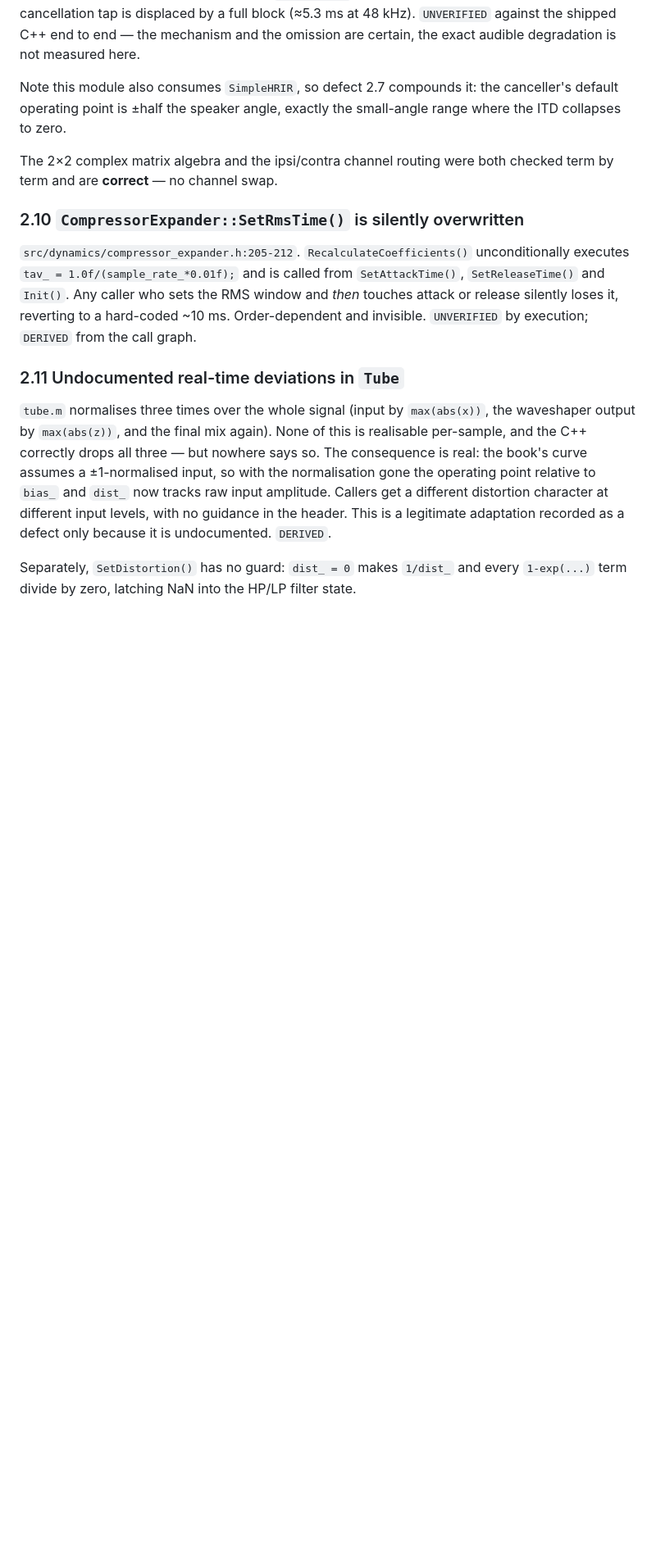
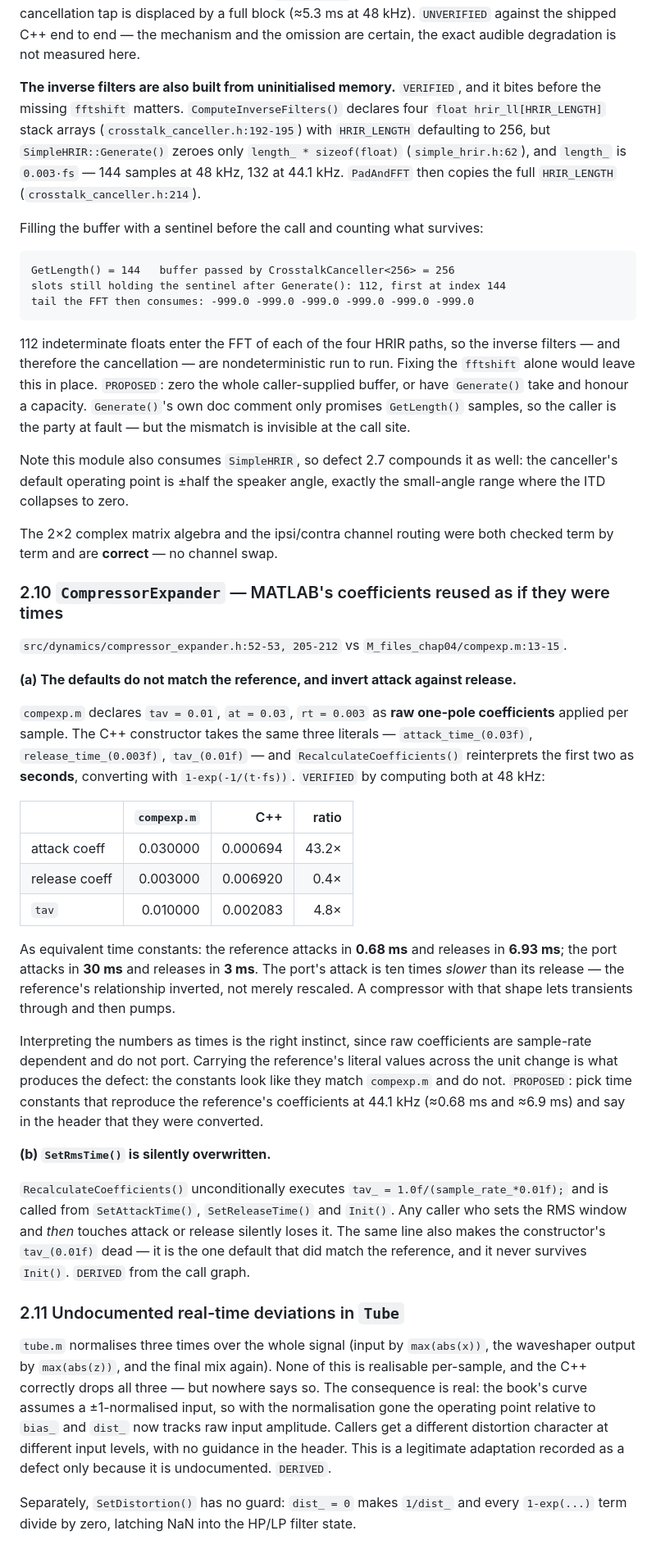
Before and after one commit to Denys/DAFX_2_Daisy_lib, a Markdown page: docs/PORT_AUDIT_2026-09-16.md, the part around one of its changes. Shown at 82% size. Rendered like a GitHub page; blank space fills up the shorter version.

````diff
--- a/docs/PORT_AUDIT_2026-09-16.md
+++ b/docs/PORT_AUDIT_2026-09-16.md
@@ -306,20 +308,72 @@ full block (≈5.3 ms at 48 kHz). `UNVERIFIED` against the shipped C++ end to en
 mechanism and the omission are certain, the exact audible degradation is not measured
 here.
 
-Note this module also consumes `SimpleHRIR`, so defect 2.7 compounds it: the canceller's
-default operating point is ±half the speaker angle, exactly the small-angle range where
-the ITD collapses to zero.
+**The inverse filters are also built from uninitialised memory.** `VERIFIED`, and it bites
+before the missing `fftshift` matters. `ComputeInverseFilters()` declares four
+`float hrir_ll[HRIR_LENGTH]` stack arrays (`crosstalk_canceller.h:192-195`) with
+`HRIR_LENGTH` defaulting to 256, but `SimpleHRIR::Generate()` zeroes only
+`length_ * sizeof(float)` (`simple_hrir.h:62`), and `length_` is `0.003·fs` — 144 samples
+at 48 kHz, 132 at 44.1 kHz. `PadAndFFT` then copies the full `HRIR_LENGTH`
+(`crosstalk_canceller.h:214`).
+
+Filling the buffer with a sentinel before the call and counting what survives:
+
+```
+GetLength() = 144   buffer passed by CrosstalkCanceller<256> = 256
+slots still holding the sentinel after Generate(): 112, first at index 144
+tail the FFT then consumes: -999.0 -999.0 -999.0 -999.0 -999.0 -999.0
+```
+
+112 indeterminate floats enter the FFT of each of the four HRIR paths, so the inverse
+filters — and therefore the cancellation — are nondeterministic run to run. Fixing the
+`fftshift` alone would leave this in place. `PROPOSED`: zero the whole caller-supplied
+buffer, or have `Generate()` take and honour a capacity. `Generate()`'s own doc comment
+only promises `GetLength()` samples, so the caller is the party at fault — but the
+mismatch is invisible at the call site.
+
+Note this module also consumes `SimpleHRIR`, so defect 2.7 compounds it as well: the
+canceller's default operating point is ±half the speaker angle, exactly the small-angle
+range where the ITD collapses to zero.
 
 The 2×2 complex matrix algebra and the ipsi/contra channel routing were both checked
 term by term and are **correct** — no channel swap.
 
-### 2.10 `CompressorExpander::SetRmsTime()` is silently overwritten
+### 2.10 `CompressorExpander` — MATLAB's coefficients reused as if they were times
 
-`src/dynamics/compressor_expander.h:205-212`. `RecalculateCoefficients()` unconditionally
-executes `tav_ = 1.0f/(sample_rate_*0.01f);` and is called from `SetAttackTime()`,
-`SetReleaseTime()` and `Init()`. Any caller who sets the RMS window and *then* touches
-attack or release silently loses it, reverting to a hard-coded ~10 ms. Order-dependent
-and invisible. `UNVERIFIED` by execution; `DERIVED` from the call graph.
+`src/dynamics/compressor_expander.h:52-53, 205-212` vs `M_files_chap04/compexp.m:13-15`.
+
+**(a) The defaults do not match the reference, and invert attack against release.**
+
+`compexp.m` declares `tav = 0.01`, `at = 0.03`, `rt = 0.003` as **raw one-pole
+coefficients** applied per sample. The C++ constructor takes the same three literals —
+`attack_time_(0.03f)`, `release_time_(0.003f)`, `tav_(0.01f)` — and `RecalculateCoefficients()`
+reinterprets the first two as **seconds**, converting with `1-exp(-1/(t·fs))`. `VERIFIED`
+by computing both at 48 kHz:
+
+| | `compexp.m` | C++ | ratio |
+|---|---:|---:|---:|
+| attack coeff | 0.030000 | 0.000694 | 43.2× |
+| release coeff | 0.003000 | 0.006920 | 0.4× |
+| `tav` | 0.010000 | 0.002083 | 4.8× |
+
+As equivalent time constants: the reference attacks in **0.68 ms** and releases in
+**6.93 ms**; the port attacks in **30 ms** and releases in **3 ms**. The port's attack is
+ten times *slower* than its release — the reference's relationship inverted, not merely
+rescaled. A compressor with that shape lets transients through and then pumps.
+
+Interpreting the numbers as times is the right instinct, since raw coefficients are
+sample-rate dependent and do not port. Carrying the reference's literal values across the
+unit change is what produces the defect: the constants look like they match `compexp.m`
+and do not. `PROPOSED`: pick time constants that reproduce the reference's coefficients at
+44.1 kHz (≈0.68 ms and ≈6.9 ms) and say in the header that they were converted.
+
+**(b) `SetRmsTime()` is silently overwritten.**
+
+`RecalculateCoefficients()` unconditionally executes `tav_ = 1.0f/(sample_rate_*0.01f);`
+and is called from `SetAttackTime()`, `SetReleaseTime()` and `Init()`. Any caller who sets
+the RMS window and *then* touches attack or release silently loses it. The same line also
+makes the constructor's `tav_(0.01f)` dead — it is the one default that did match the
+reference, and it never survives `Init()`. `DERIVED` from the call graph.
 
 ### 2.11 Undocumented real-time deviations in `Tube`
 
````
Also changed, not shown: other parts of docs/PORT_AUDIT_2026-09-16.md (+42 -29 lines).
